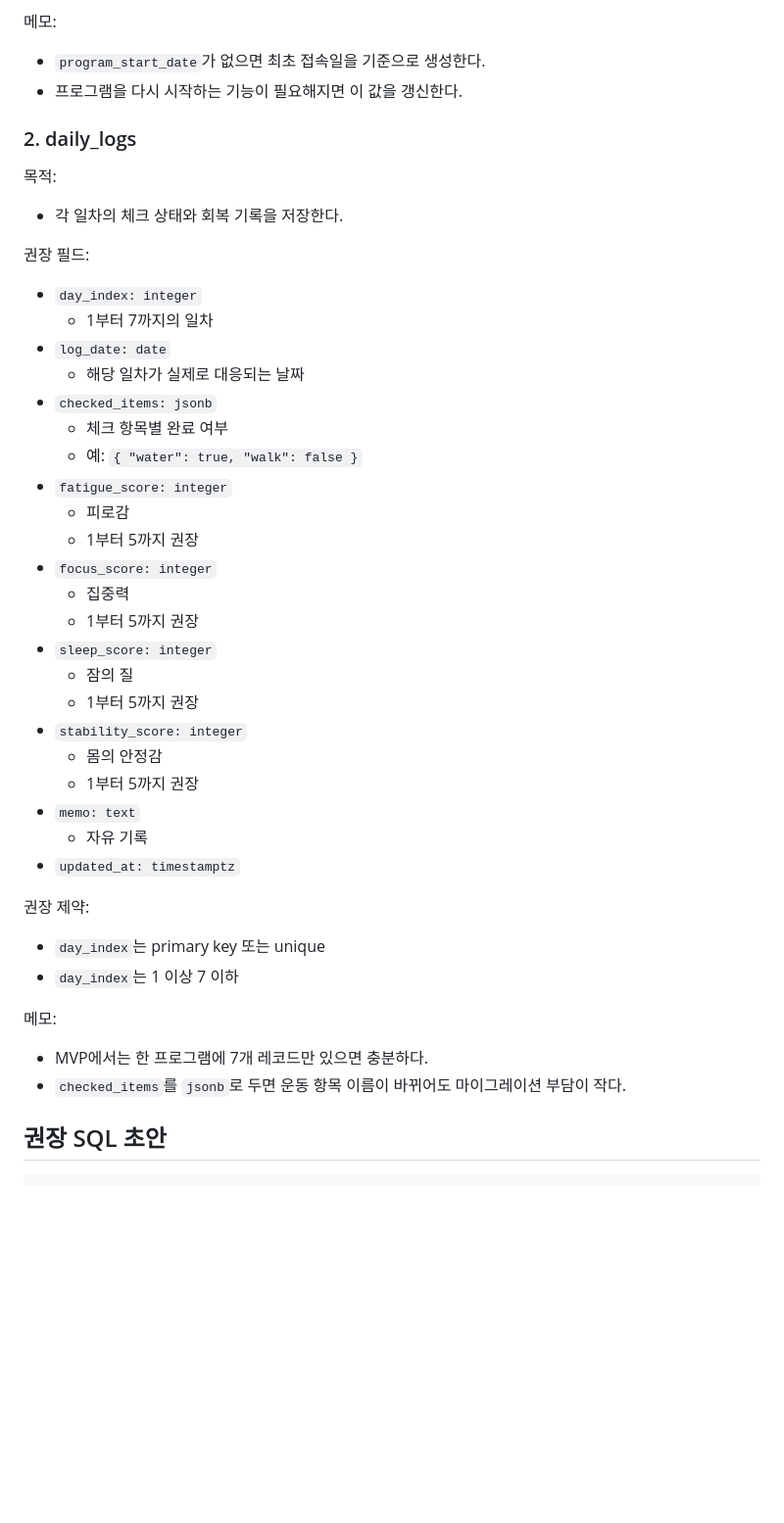
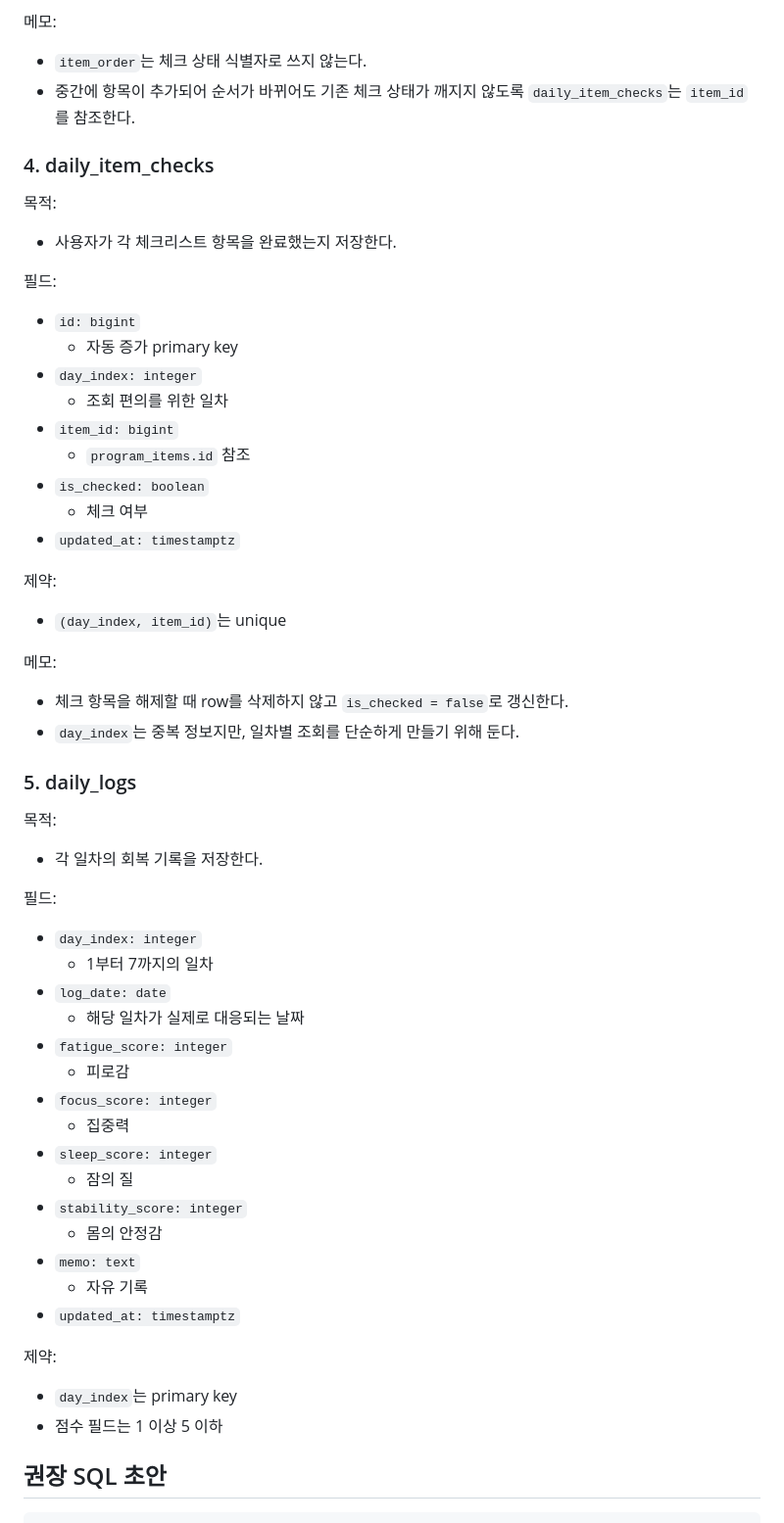
Before and after one commit to jheeeon/health-checker, a Markdown page: docs/DATA_MODEL.md, the part around one of its changes. Shown at 98% size. GitHub-like rendering; blank space fills up the shorter version.

```diff
--- a/docs/DATA_MODEL.md
+++ b/docs/DATA_MODEL.md
@@ -60,49 +173,64 @@
 
 메모:
 
-- `program_start_date`가 없으면 최초 접속일을 기준으로 생성한다.
-- 프로그램을 다시 시작하는 기능이 필요해지면 이 값을 갱신한다.
+- `item_order`는 체크 상태 식별자로 쓰지 않는다.
+- 중간에 항목이 추가되어 순서가 바뀌어도 기존 체크 상태가 깨지지 않도록 `daily_item_checks`는 `item_id`를 참조한다.
 
-### 2. daily_logs
+### 4. daily_item_checks
 
 목적:
 
-- 각 일차의 체크 상태와 회복 기록을 저장한다.
+- 사용자가 각 체크리스트 항목을 완료했는지 저장한다.
 
-권장 필드:
+필드:
+
+- `id: bigint`
+  - 자동 증가 primary key
+- `day_index: integer`
+  - 조회 편의를 위한 일차
+- `item_id: bigint`
+  - `program_items.id` 참조
+- `is_checked: boolean`
+  - 체크 여부
+- `updated_at: timestamptz`
+
+제약:
+
+- `(day_index, item_id)`는 unique
+
+메모:
+
+- 체크 항목을 해제할 때 row를 삭제하지 않고 `is_checked = false`로 갱신한다.
+- `day_index`는 중복 정보지만, 일차별 조회를 단순하게 만들기 위해 둔다.
+
+### 5. daily_logs
+
+목적:
+
+- 각 일차의 회복 기록을 저장한다.
+
+필드:
 
 - `day_index: integer`
   - 1부터 7까지의 일차
 - `log_date: date`
   - 해당 일차가 실제로 대응되는 날짜
-- `checked_items: jsonb`
-  - 체크 항목별 완료 여부
-  - 예: `{ "water": true, "walk": false }`
 - `fatigue_score: integer`
   - 피로감
-  - 1부터 5까지 권장
 - `focus_score: integer`
   - 집중력
-  - 1부터 5까지 권장
 - `sleep_score: integer`
   - 잠의 질
-  - 1부터 5까지 권장
 - `stability_score: integer`
   - 몸의 안정감
-  - 1부터 5까지 권장
 - `memo: text`
   - 자유 기록
 - `updated_at: timestamptz`
 
-권장 제약:
+제약:
 
-- `day_index`는 primary key 또는 unique
-- `day_index`는 1 이상 7 이하
-
-메모:
-
-- MVP에서는 한 프로그램에 7개 레코드만 있으면 충분하다.
-- `checked_items`를 `jsonb`로 두면 운동 항목 이름이 바뀌어도 마이그레이션 부담이 작다.
+- `day_index`는 primary key
+- 점수 필드는 1 이상 5 이하
 
 ## 권장 SQL 초안
 
```
Also changed, not shown: other parts of docs/DATA_MODEL.md (+214 -48 lines).
